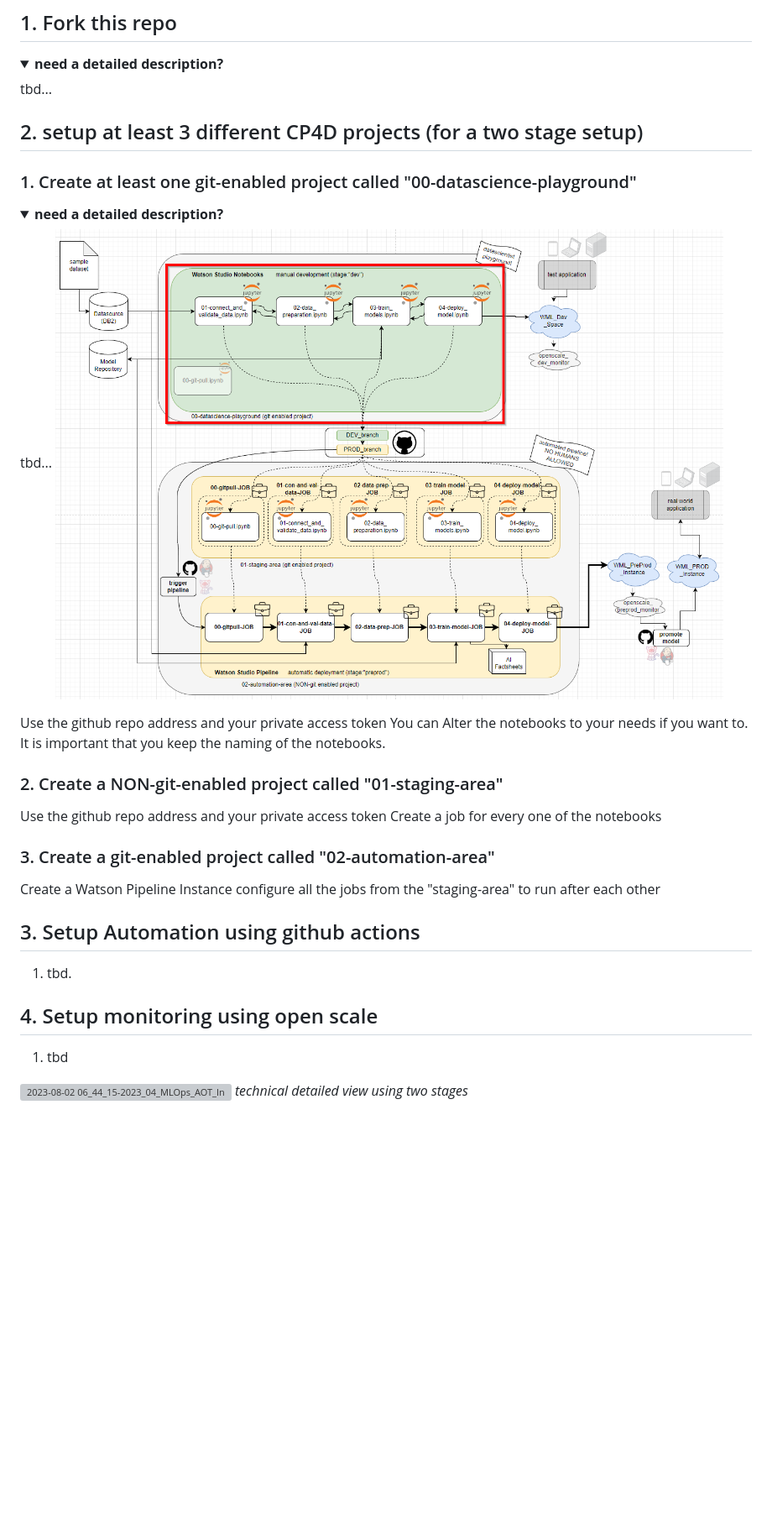
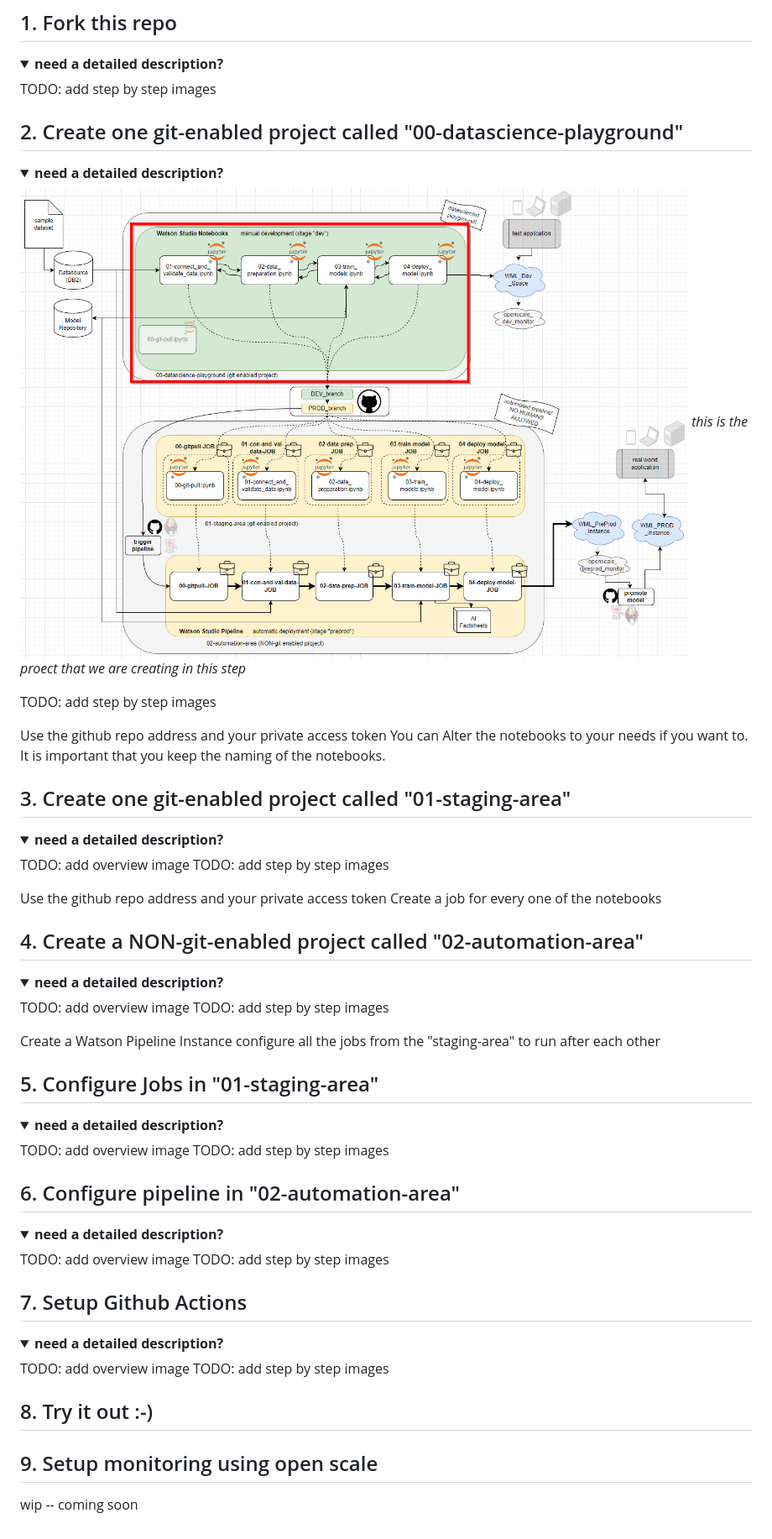
Before and after one commit to IBM/MLOps, a Markdown page: README.md, the part around the change printed below. Shown: that part at 84% size. Drawn GitHub-style; folded sections open; blank space fills up the shorter version; grey boxes are pictures that could not be loaded.

Commit message:
Added rough outline. Still lots of ToDos

```diff
--- a/README.md
+++ b/README.md
@@ -21,39 +21,85 @@ It is assumed that you have a "Cloud Pak for Data" instance available and that y
 <details>
 <summary><b> need a detailed description?</b></summary>
 
-tbd...
+TODO: add step by step images
 
 </details>
 
 
-## 2. setup at least 3 different CP4D projects (for a two stage setup)
-### 1.   Create at least one git-enabled project called "00-datascience-playground"
+## 2.   Create one git-enabled project called "00-datascience-playground"
 
 <details>
 <summary><b> need a detailed description?</b></summary>
 
-tbd...
+
 ![Alt text](/images/2023-08-31-09_10_14.png)
+*this is the proect that we are creating in this step*
+
+TODO: add step by step images
 
 Use the github repo address and your private access token
 You can Alter the notebooks to your needs if you want to. It is important that you keep the naming of the notebooks.
 </details>
 
 
-### 2. Create a NON-git-enabled project called "01-staging-area"
+## 3. Create one git-enabled project called "01-staging-area"
+
+<details>
+<summary><b> need a detailed description?</b></summary>
+
+
+TODO: add overview image
+TODO: add step by step images
+
 Use the github repo address and your private access token
 Create a job for every one of the notebooks
-### 3. Create a git-enabled project called "02-automation-area"
-Create a Watson Pipeline Instance
-configure all the jobs from the "staging-area" to run after each other
-
-## 3. Setup Automation using github actions
-   1. tbd.
-## 4. Setup monitoring using open scale
-   1. tbd
+</details>
 
 
 
 
-![2023-08-02 06_44_15-2023_04_MLOps_AOT_Initiative drawio - diagrams net](https://media.github.ibm.com/user/396829/files/5d46b441-d584-4b98-8af1-5927f8f5ee1c)
-*technical detailed view using two stages*
+## 4. Create a NON-git-enabled project called "02-automation-area"
+
+<details>
+<summary><b> need a detailed description?</b></summary>
+
+
+TODO: add overview image
+TODO: add step by step images
+
+Create a Watson Pipeline Instance
+configure all the jobs from the "staging-area" to run after each other
+</details>
+
+
+## 5. Configure Jobs in "01-staging-area"
+<details>
+<summary><b> need a detailed description?</b></summary>
+
+TODO: add overview image
+TODO: add step by step images
+
+</details>
+
+## 6. Configure pipeline in "02-automation-area"
+<details>
+<summary><b> need a detailed description?</b></summary>
+
+TODO: add overview image
+TODO: add step by step images
+
+</details>
+
+## 7. Setup Github Actions
+<details>
+<summary><b> need a detailed description?</b></summary>
+
+TODO: add overview image
+TODO: add step by step images
+
+</details>
+
+## 8. Try it out :-)
+
+## 9. Setup monitoring using open scale
+   wip -- coming soon
```
Also changed, not shown: other parts of README.md (+2 -2 lines), images/2023-09-05-11_00_27.png (added).
